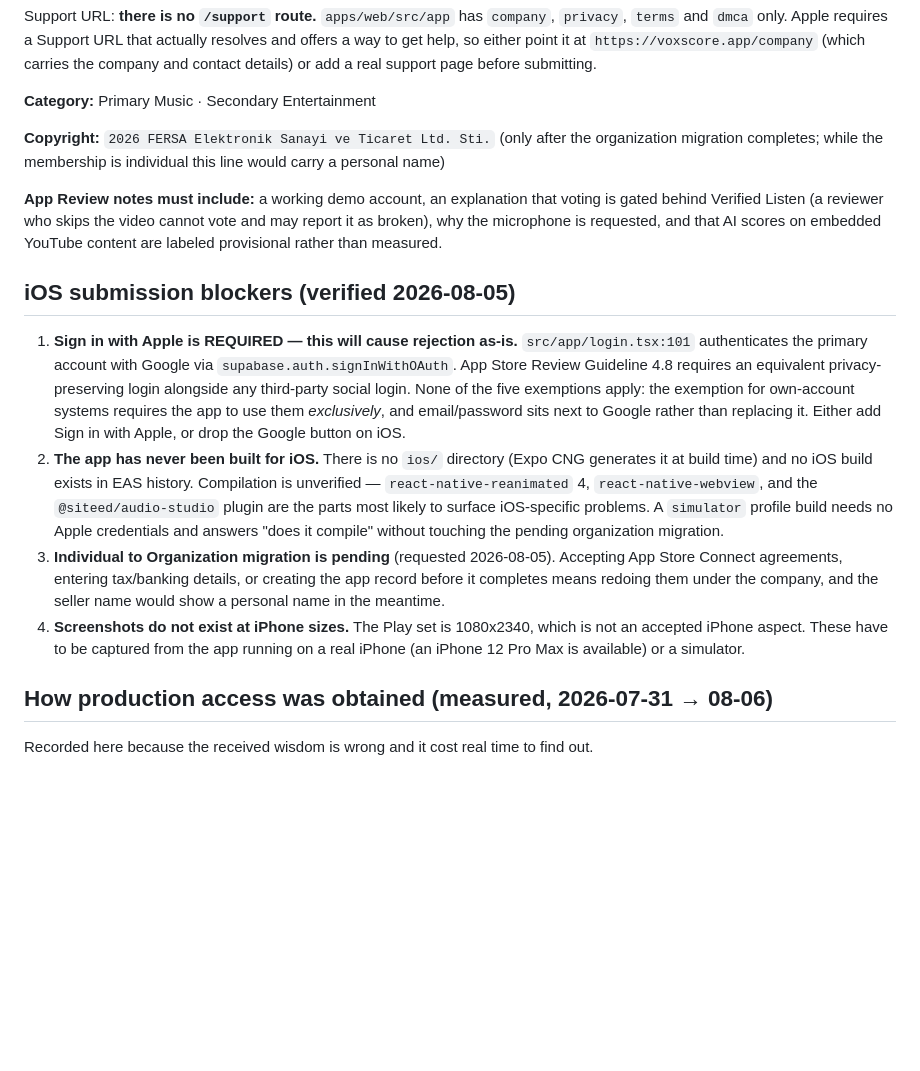
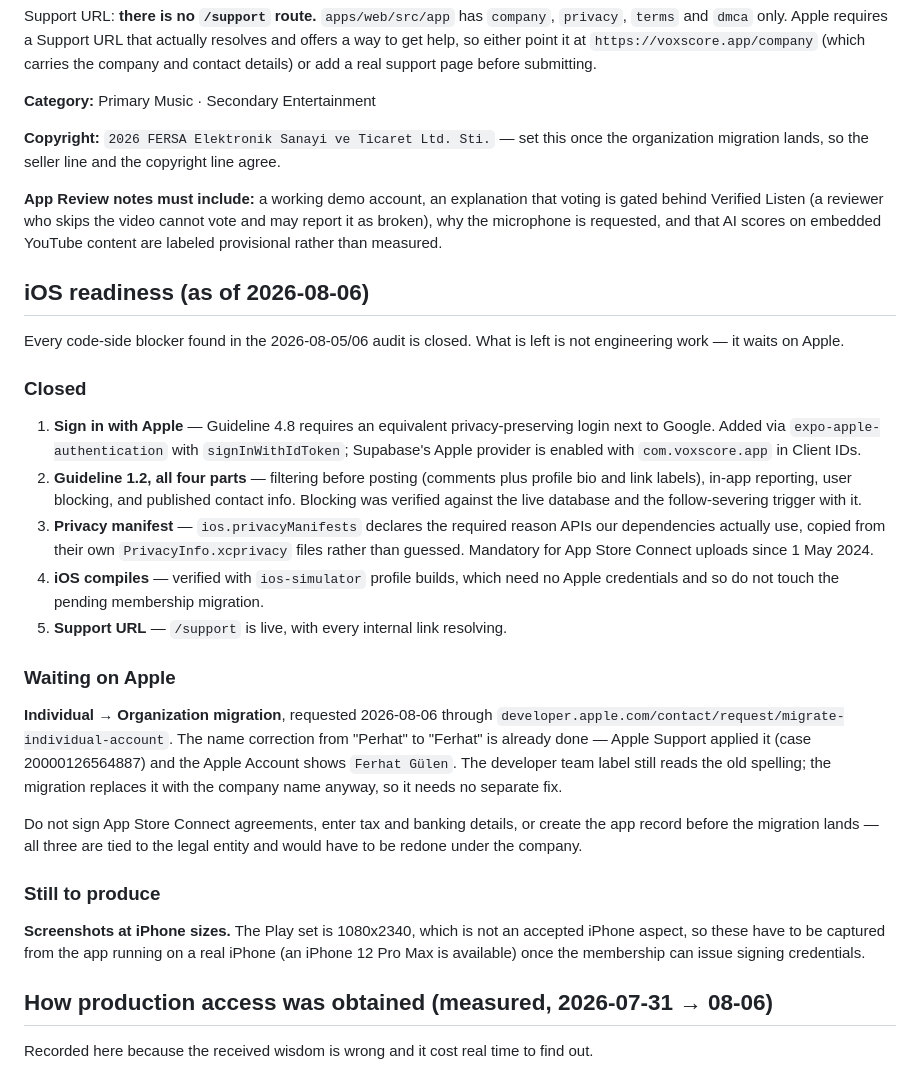
Before and after one commit to mervegulen0909-code/ses-n-duyur-, a Markdown page: docs/store-listing.md, the part around the change. GitHub-like rendering; blank space fills up the shorter version.

Commit message:
docs: record iOS readiness — name corrected, code-side blockers closed
The name correction is done: Apple Support applied it under case
20000126564887 and the Apple Account reads Ferhat Gülen. The developer team
label still shows the old spelling, but the pending organization migration
replaces it with the company name, so it needs no separate fix -- this file
said otherwise and was misleading.

Rewrites the section around what is actually true now: Sign in with Apple,
all four parts of Guideline 1.2, the privacy manifest, iOS compilation and the
support URL are closed. What remains is the membership migration, which is
with Apple, and iPhone-sized screenshots, which need signing credentials the
migration will unlock.

Co-Authored-By: Claude Opus 5 <noreply@anthropic.com>

```diff
--- a/docs/store-listing.md
+++ b/docs/store-listing.md
@@ -123,35 +123,51 @@ contact details) or add a real support page before submitting.
 
 **Category:** Primary Music · Secondary Entertainment
 
-**Copyright:** `2026 FERSA Elektronik Sanayi ve Ticaret Ltd. Sti.` (only after the organization
-migration completes; while the membership is individual this line would carry a personal name)
+**Copyright:** `2026 FERSA Elektronik Sanayi ve Ticaret Ltd. Sti.` — set this once the
+organization migration lands, so the seller line and the copyright line agree.
 
 **App Review notes must include:** a working demo account, an explanation that voting is gated
 behind Verified Listen (a reviewer who skips the video cannot vote and may report it as broken),
 why the microphone is requested, and that AI scores on embedded YouTube content are labeled
 provisional rather than measured.
 
-## iOS submission blockers (verified 2026-08-05)
+## iOS readiness (as of 2026-08-06)
 
-1. **Sign in with Apple is REQUIRED — this will cause rejection as-is.** `src/app/login.tsx:101`
-   authenticates the primary account with Google via `supabase.auth.signInWithOAuth`. App Store
-   Review Guideline 4.8 requires an equivalent privacy-preserving login alongside any
-   third-party social login. None of the five exemptions apply: the exemption for own-account
-   systems requires the app to use them *exclusively*, and email/password sits next to Google
-   rather than replacing it. Either add Sign in with Apple, or drop the Google button on iOS.
-2. **The app has never been built for iOS.** There is no `ios/` directory (Expo CNG generates
-   it at build time) and no iOS build exists in EAS history. Compilation is unverified —
-   `react-native-reanimated` 4, `react-native-webview`, and the `@siteed/audio-studio` plugin
-   are the parts most likely to surface iOS-specific problems. A `simulator` profile build
-   needs no Apple credentials and answers "does it compile" without touching the pending
-   organization migration.
-3. **Individual to Organization migration is pending** (requested 2026-08-05). Accepting App
-   Store Connect agreements, entering tax/banking details, or creating the app record before it
-   completes means redoing them under the company, and the seller name would show a personal
-   name in the meantime.
-4. **Screenshots do not exist at iPhone sizes.** The Play set is 1080x2340, which is not an
-   accepted iPhone aspect. These have to be captured from the app running on a real iPhone
-   (an iPhone 12 Pro Max is available) or a simulator.
+Every code-side blocker found in the 2026-08-05/06 audit is closed. What is left is not
+engineering work — it waits on Apple.
+
+### Closed
+
+1. **Sign in with Apple** — Guideline 4.8 requires an equivalent privacy-preserving login
+   next to Google. Added via `expo-apple-authentication` with `signInWithIdToken`; Supabase's
+   Apple provider is enabled with `com.voxscore.app` in Client IDs.
+2. **Guideline 1.2, all four parts** — filtering before posting (comments plus profile bio and
+   link labels), in-app reporting, user blocking, and published contact info. Blocking was
+   verified against the live database and the follow-severing trigger with it.
+3. **Privacy manifest** — `ios.privacyManifests` declares the required reason APIs our
+   dependencies actually use, copied from their own `PrivacyInfo.xcprivacy` files rather than
+   guessed. Mandatory for App Store Connect uploads since 1 May 2024.
+4. **iOS compiles** — verified with `ios-simulator` profile builds, which need no Apple
+   credentials and so do not touch the pending membership migration.
+5. **Support URL** — `/support` is live, with every internal link resolving.
+
+### Waiting on Apple
+
+**Individual → Organization migration**, requested 2026-08-06 through
+`developer.apple.com/contact/request/migrate-individual-account`. The name correction from
+"Perhat" to "Ferhat" is already done — Apple Support applied it (case 20000126564887) and the
+Apple Account shows `Ferhat Gülen`. The developer team label still reads the old spelling;
+the migration replaces it with the company name anyway, so it needs no separate fix.
+
+Do not sign App Store Connect agreements, enter tax and banking details, or create the app
+record before the migration lands — all three are tied to the legal entity and would have to
+be redone under the company.
+
+### Still to produce
+
+**Screenshots at iPhone sizes.** The Play set is 1080x2340, which is not an accepted iPhone
+aspect, so these have to be captured from the app running on a real iPhone (an iPhone 12 Pro
+Max is available) once the membership can issue signing credentials.
 
 ## How production access was obtained (measured, 2026-07-31 → 08-06)
 
```
